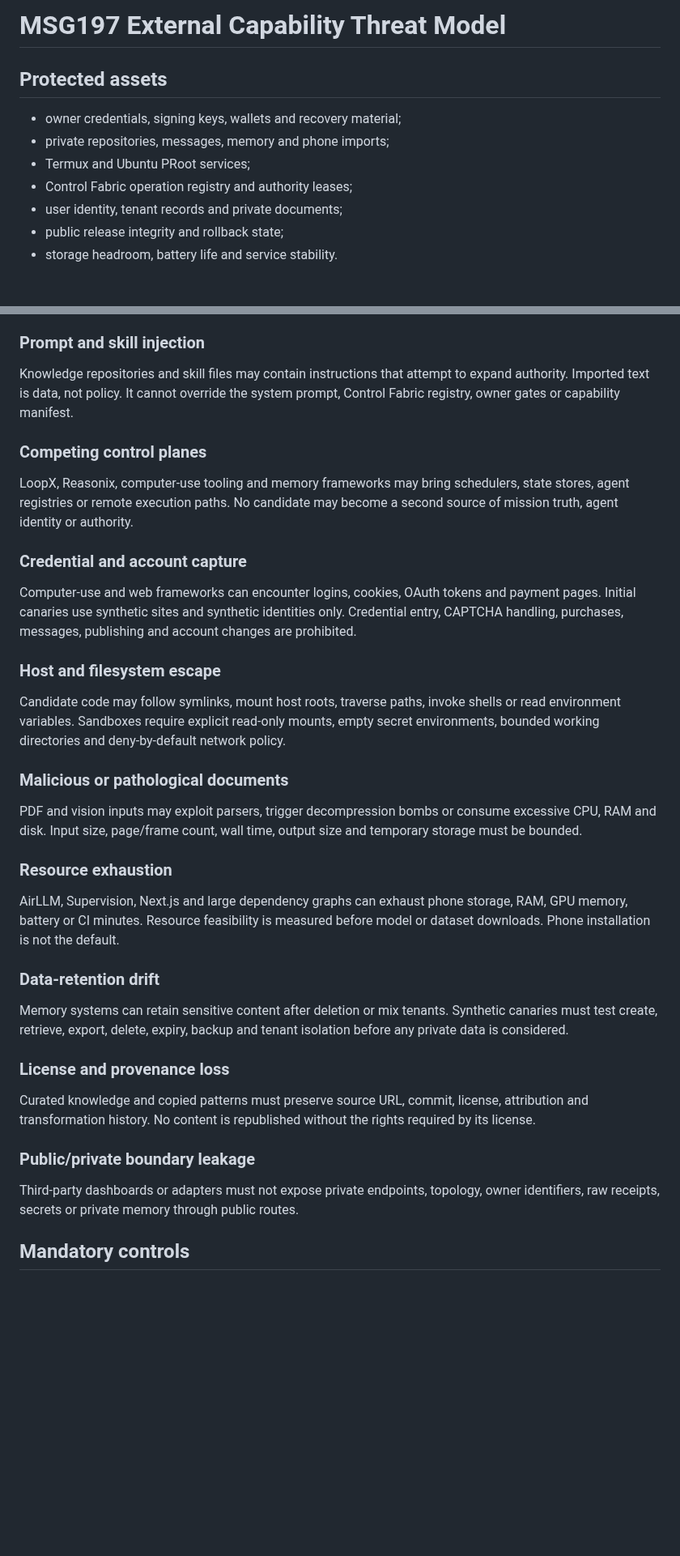
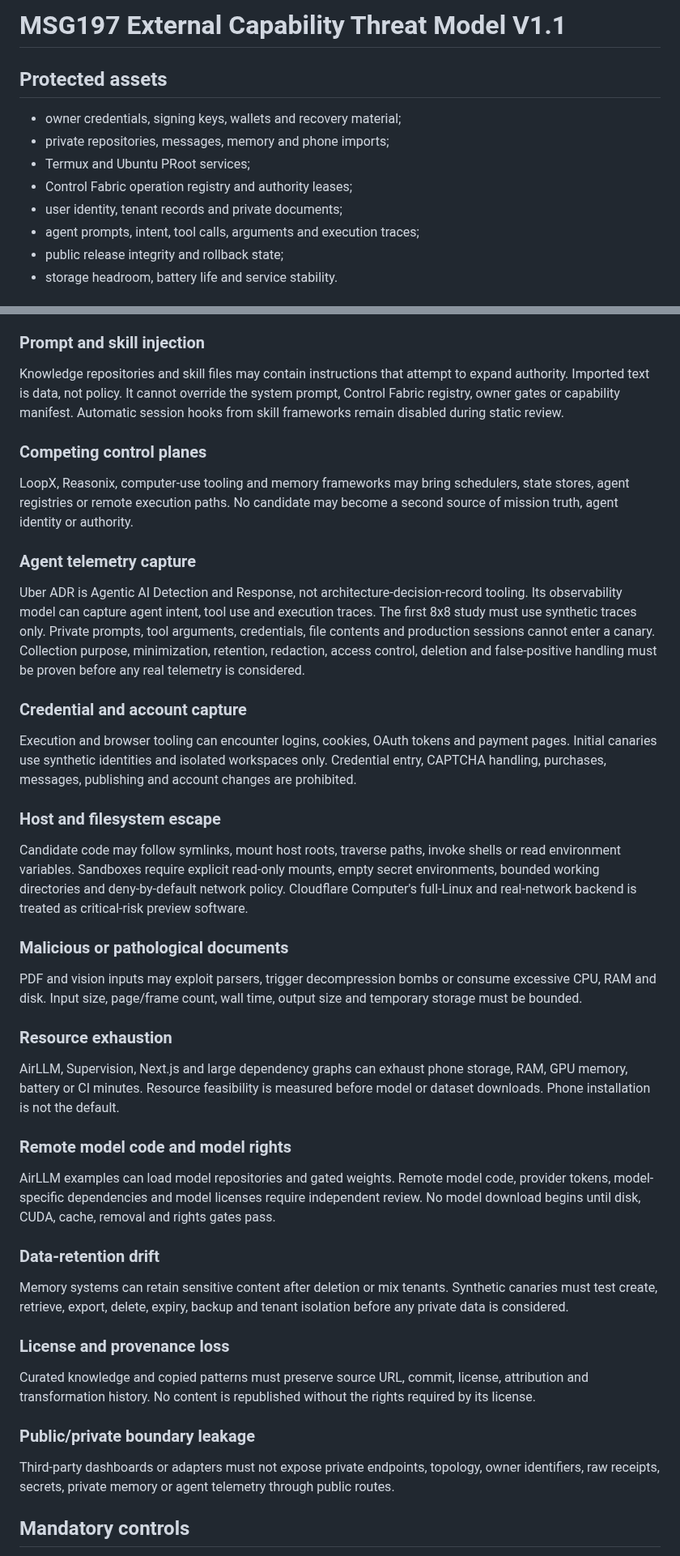
Before and after one commit to 8x8org/8x8-user-edition, a Markdown page: research/external-capabilities/THREAT_MODEL.md, 2 parts joined by grey strips. Shown at 81% size. GitHub-like rendering; blank space fills up the shorter version.

Commit message:
MSG197: add ADR telemetry privacy threat boundary

```diff
--- a/research/external-capabilities/THREAT_MODEL.md
+++ b/research/external-capabilities/THREAT_MODEL.md
@@ -1,4 +1,4 @@
-# MSG197 External Capability Threat Model
+# MSG197 External Capability Threat Model V1.1
 
 ## Protected assets
 
@@ -7,6 +7,7 @@
 - Termux and Ubuntu PRoot services;
 - Control Fabric operation registry and authority leases;
 - user identity, tenant records and private documents;
+- agent prompts, intent, tool calls, arguments and execution traces;
 - public release integrity and rollback state;
 - storage headroom, battery life and service stability.
 
@@ -30,19 +31,23 @@ A repository name, tag or default branch may change. Every experiment must use t
 
 ### Prompt and skill injection
 
-Knowledge repositories and skill files may contain instructions that attempt to expand authority. Imported text is data, not policy. It cannot override the system prompt, Control Fabric registry, owner gates or capability manifest.
+Knowledge repositories and skill files may contain instructions that attempt to expand authority. Imported text is data, not policy. It cannot override the system prompt, Control Fabric registry, owner gates or capability manifest. Automatic session hooks from skill frameworks remain disabled during static review.
 
 ### Competing control planes
 
 LoopX, Reasonix, computer-use tooling and memory frameworks may bring schedulers, state stores, agent registries or remote execution paths. No candidate may become a second source of mission truth, agent identity or authority.
 
+### Agent telemetry capture
+
+Uber ADR is Agentic AI Detection and Response, not architecture-decision-record tooling. Its observability model can capture agent intent, tool use and execution traces. The first 8x8 study must use synthetic traces only. Private prompts, tool arguments, credentials, file contents and production sessions cannot enter a canary. Collection purpose, minimization, retention, redaction, access control, deletion and false-positive handling must be proven before any real telemetry is considered.
+
 ### Credential and account capture
 
-Computer-use and web frameworks can encounter logins, cookies, OAuth tokens and payment pages. Initial canaries use synthetic sites and synthetic identities only. Credential entry, CAPTCHA handling, purchases, messages, publishing and account changes are prohibited.
+Execution and browser tooling can encounter logins, cookies, OAuth tokens and payment pages. Initial canaries use synthetic identities and isolated workspaces only. Credential entry, CAPTCHA handling, purchases, messages, publishing and account changes are prohibited.
 
 ### Host and filesystem escape
 
-Candidate code may follow symlinks, mount host roots, traverse paths, invoke shells or read environment variables. Sandboxes require explicit read-only mounts, empty secret environments, bounded working directories and deny-by-default network policy.
+Candidate code may follow symlinks, mount host roots, traverse paths, invoke shells or read environment variables. Sandboxes require explicit read-only mounts, empty secret environments, bounded working directories and deny-by-default network policy. Cloudflare Computer's full-Linux and real-network backend is treated as critical-risk preview software.
 
 ### Malicious or pathological documents
 
@@ -51,6 +56,10 @@ PDF and vision inputs may exploit parsers, trigger decompression bombs or consum
 ### Resource exhaustion
 
 AirLLM, Supervision, Next.js and large dependency graphs can exhaust phone storage, RAM, GPU memory, battery or CI minutes. Resource feasibility is measured before model or dataset downloads. Phone installation is not the default.
+
+### Remote model code and model rights
+
+AirLLM examples can load model repositories and gated weights. Remote model code, provider tokens, model-specific dependencies and model licenses require independent review. No model download begins until disk, CUDA, cache, removal and rights gates pass.
 
 ### Data-retention drift
 
@@ -62,7 +71,7 @@ Curated knowledge and copied patterns must preserve source URL, commit, license,
 
 ### Public/private boundary leakage
 
-Third-party dashboards or adapters must not expose private endpoints, topology, owner identifiers, raw receipts, secrets or private memory through public routes.
+Third-party dashboards or adapters must not expose private endpoints, topology, owner identifiers, raw receipts, secrets, private memory or agent telemetry through public routes.
 
 ## Mandatory controls
 
```
Also changed, not shown: other parts of research/external-capabilities/THREAT_MODEL.md (+5 -4 lines).
